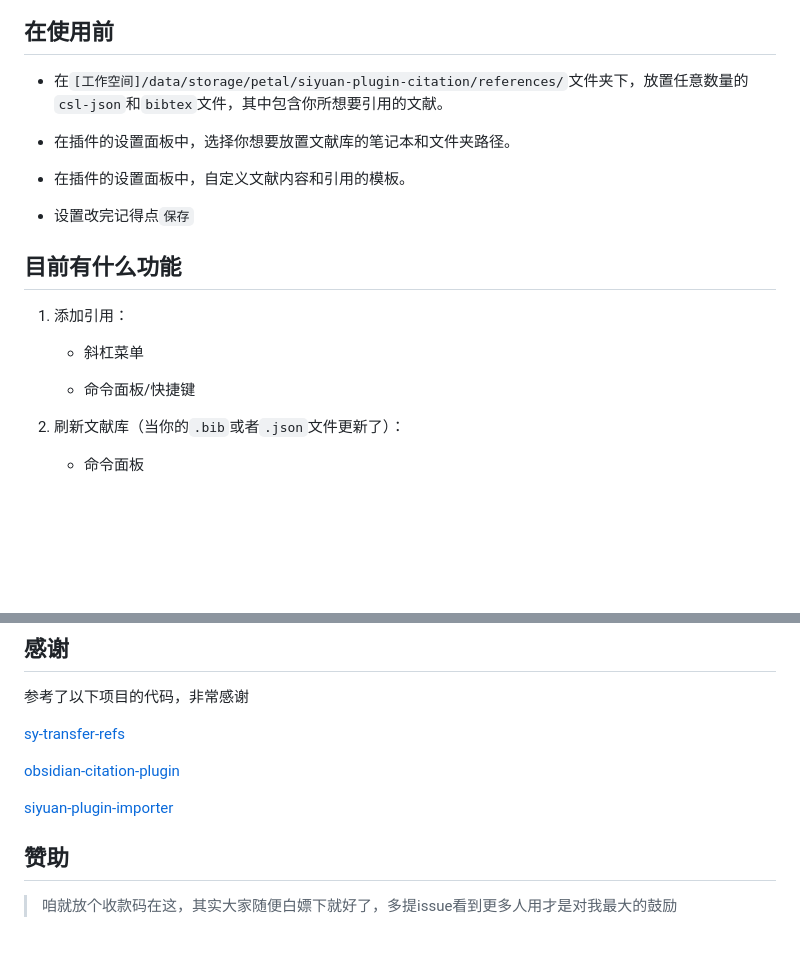
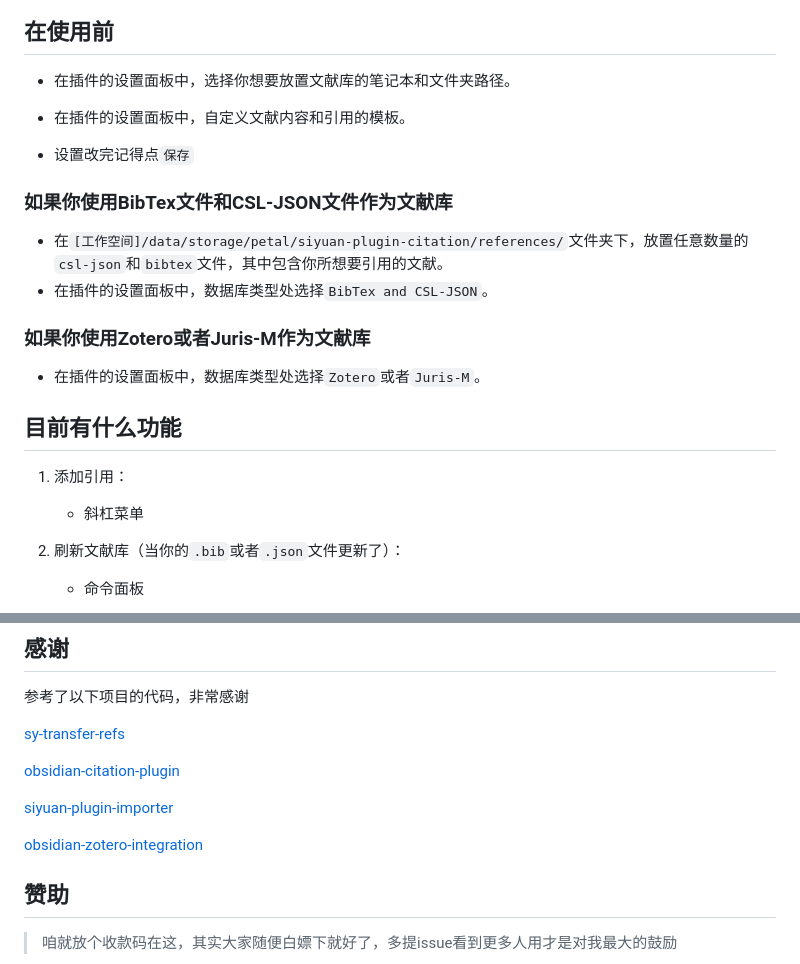
Before and after one commit to WingDr/siyuan-plugin-citation, a Markdown page: README_zh_CN.md, 2 parts joined by grey strips. Drawn GitHub-style; blank space fills up the shorter version.

```diff
--- a/README_zh_CN.md
+++ b/README_zh_CN.md
@@ -14,21 +15,26 @@
 
 ## 在使用前
 
-- 在`[工作空间]/data/storage/petal/siyuan-plugin-citation/references/`文件夹下，放置任意数量的`csl-json`和`bibtex`文件，其中包含你所想要引用的文献。
-
 - 在插件的设置面板中，选择你想要放置文献库的笔记本和文件夹路径。
 
 - 在插件的设置面板中，自定义文献内容和引用的模板。
 
 - 设置改完记得点`保存`
 
+### 如果你使用BibTex文件和CSL-JSON文件作为文献库
+
+- 在`[工作空间]/data/storage/petal/siyuan-plugin-citation/references/`文件夹下，放置任意数量的`csl-json`和`bibtex`文件，其中包含你所想要引用的文献。
+- 在插件的设置面板中，数据库类型处选择`BibTex and CSL-JSON`。
+
+### 如果你使用Zotero或者Juris-M作为文献库
+
+- 在插件的设置面板中，数据库类型处选择`Zotero`或者`Juris-M`。
+
 ## 目前有什么功能
 
 1. 添加引用：
 
    - 斜杠菜单
-
-   - 命令面板/快捷键
 
 2. 刷新文献库（当你的`.bib`或者`.json`文件更新了）：
 
@@ -113,6 +122,8 @@
 
 [siyuan-plugin-importer](https://github.com/terwer/siyuan-plugin-importer)
 
+[obsidian-zotero-integration](https://github.com/mgmeyers/obsidian-zotero-integration)
+
 ## 赞助
 
 > 咱就放个收款码在这，其实大家随便白嫖下就好了，多提issue看到更多人用才是对我最大的鼓励
```
Also changed, not shown: other parts of README_zh_CN.md (+8 -4 lines), README.md (+20 -8 lines), assets/zoteroIntegration.png (added), 15 other files.
